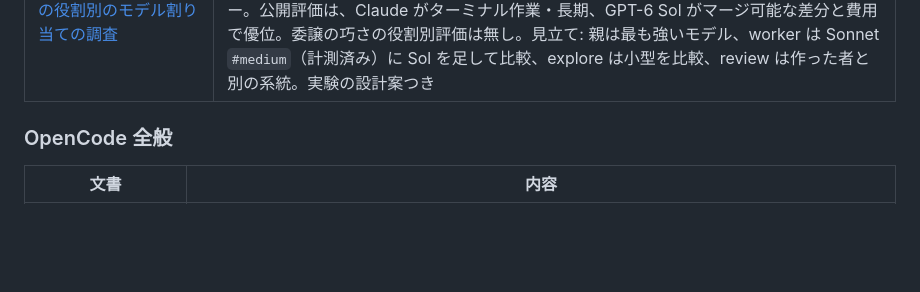
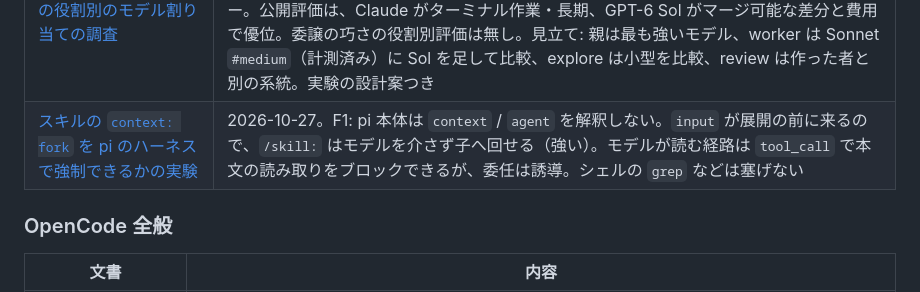
Before and after one commit to applejxd/dotfiles, a Markdown page: docs/research/index.md, the part around the change. Drawn GitHub-style; blank space fills up the shorter version.

```diff
--- a/docs/research/index.md
+++ b/docs/research/index.md
@@ -109,6 +109,7 @@
 | [AI CLI 設定の生成に関する経緯・実測の記録（その 2）](agents/agent-config-generation-notes-2.md) | 子エージェント・コミットの確認・`/fleet`・bypass の子の、宣言しなかった不具合・採らなかった案・実測（N9〜N12）。2026-09〜10 |
 | [pi を AI オーケストレーターとして使う仕組みの調査](agents/pi-orchestrator-survey.md) | 2026-10-26。O1: 導入に値する公開拡張は無く（親を管理専用にするのは edxeth/pi-subagents と @saifymatteo/pi-orchestrator など少数で、どれもフルガードと合わない）、自作の `guarded_task` に orchestrator ロール・待ち合わせ・DAG を足す方針。借りる設計・RPC で複数の子を管理する落とし穴・他社（Claude Code・Codex・Cursor・Anthropic・Cognition）の知見。実機での試験は未実施 |
 | [オーケストレーションの役割別のモデル割り当ての調査](agents/subagent-model-assignment.md) | 2026-10-27。M1: 「計画は Claude、実装は GPT」の通説に、一次資料の実測は見つからなかった（体験談で向きも逆の記事がある）。一次資料が支える分担は、能力と費用の分担で、同じ系統の中（`opusplan`・Opus リード + Sonnet サブ）。別系統が効く場面はレビュー。公開評価は、Claude がターミナル作業・長期、GPT-6 Sol がマージ可能な差分と費用で優位。委譲の巧さの役割別評価は無し。見立て: 親は最も強いモデル、worker は Sonnet `#medium`（計測済み）に Sol を足して比較、explore は小型を比較、review は作った者と別の系統。実験の設計案つき |
+| [スキルの `context: fork` を pi のハーネスで強制できるかの実験](agents/skill-fork-enforcement.md) | 2026-10-27。F1: pi 本体は `context` / `agent` を解釈しない。`input` が展開の前に来るので、`/skill:` はモデルを介さず子へ回せる（強い）。モデルが読む経路は `tool_call` で本文の読み取りをブロックできるが、委任は誘導。シェルの `grep` などは塞げない |
 
 ### OpenCode 全般
 
```
Also changed, not shown: docs/change/0026-specialist-agents-with-skills.md (+14 -0 lines), 1 other file.
